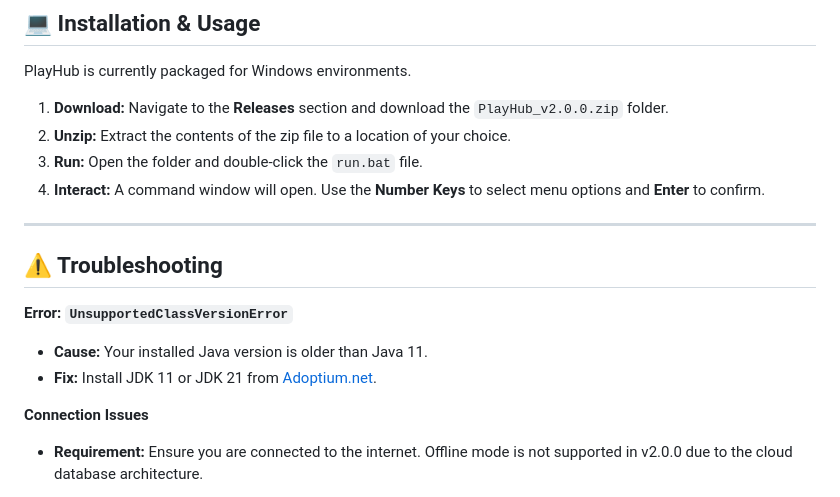
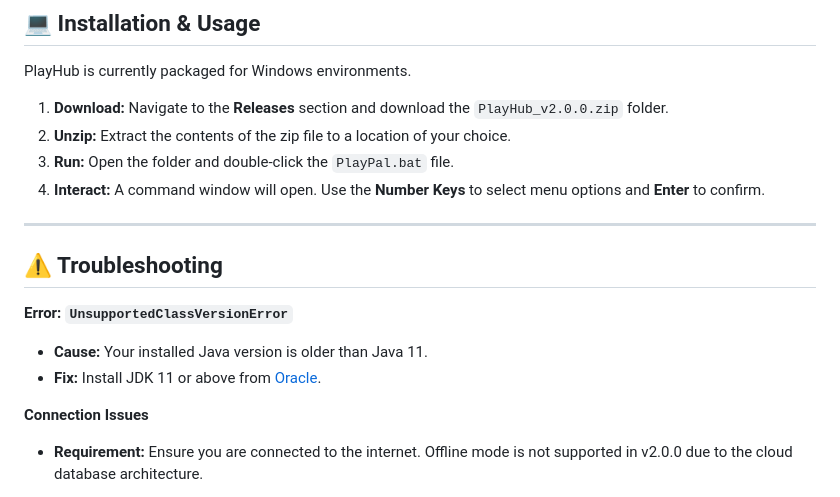
Before and after one commit to oabdullah3/PlayPalApp, a Markdown page: README.md, the part around the change. Drawn GitHub-style.

```diff
--- a/README.md
+++ b/README.md
@@ -78,7 +78,7 @@ PlayHub is currently packaged for Windows environments.
 
 1.  **Download:** Navigate to the **Releases** section and download the `PlayHub_v2.0.0.zip` folder.
 2.  **Unzip:** Extract the contents of the zip file to a location of your choice.
-3.  **Run:** Open the folder and double-click the `run.bat` file.
+3.  **Run:** Open the folder and double-click the `PlayPal.bat` file.
 4.  **Interact:** A command window will open. Use the **Number Keys** to select menu options and **Enter** to confirm.
 
 ---
@@ -87,7 +87,7 @@ PlayHub is currently packaged for Windows environments.
 
 **Error: `UnsupportedClassVersionError`**
 * **Cause:** Your installed Java version is older than Java 11.
-* **Fix:** Install JDK 11 or JDK 21 from [Adoptium.net](https://adoptium.net/).
+* **Fix:** Install JDK 11 or above from [Oracle]([https://adoptium.net/](https://www.oracle.com/apac/java/technologies/downloads/)).
 
 **Connection Issues**
 * **Requirement:** Ensure you are connected to the internet. Offline mode is not supported in v2.0.0 due to the cloud database architecture.
```
